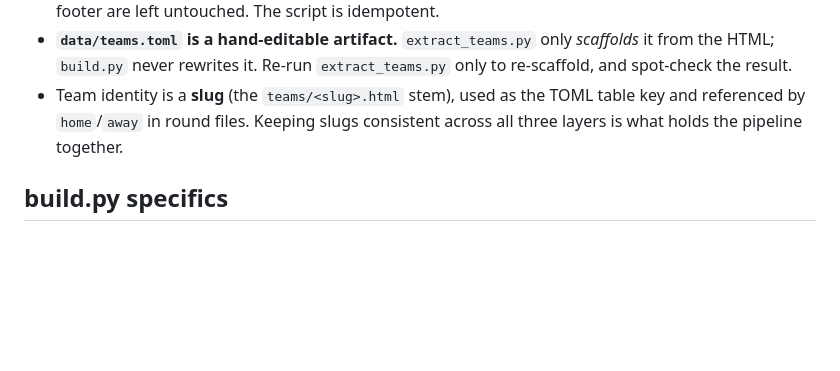
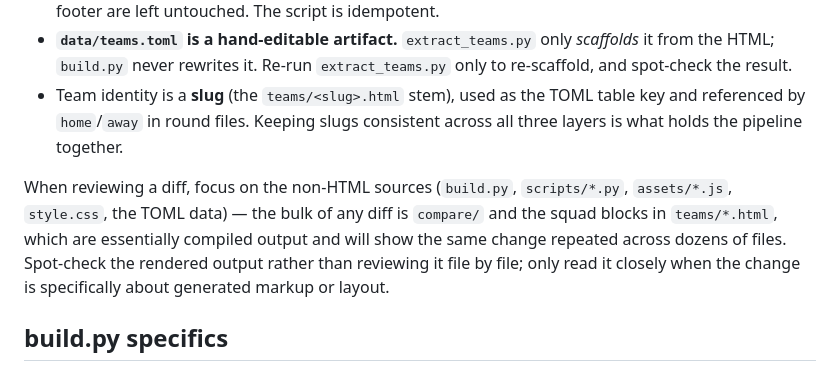
Before and after one commit to stvsmth/wc26-ko, a Markdown page: CLAUDE.md, the part around the change. Drawn GitHub-style; blank space fills up the shorter version.

Commit message:
Focus diff review on non-HTML source files.
The bulk of any diff is generated compare/ pages and teams/*.html squad
blocks; note that these are compiled output to spot-check, not review
file by file.

Co-Authored-By: Claude Opus 4.8 (1M context) <noreply@anthropic.com>

```diff
--- a/CLAUDE.md
+++ b/CLAUDE.md
@@ -59,6 +59,13 @@ Ownership rules that are easy to get wrong:
   table key and referenced by `home`/`away` in round files. Keeping slugs
   consistent across all three layers is what holds the pipeline together.
 
+When reviewing a diff, focus on the non-HTML sources (`build.py`, `scripts/*.py`,
+`assets/*.js`, `style.css`, the TOML data) — the bulk of any diff is `compare/`
+and the squad blocks in `teams/*.html`, which are essentially compiled output and
+will show the same change repeated across dozens of files. Spot-check the rendered
+output rather than reviewing it file by file; only read it closely when the change
+is specifically about generated markup or layout.
+
 ## build.py specifics
 
 - `FLAG_CODES` maps each team slug → flag-icons code (ISO 3166-1 alpha-2). It must
```
